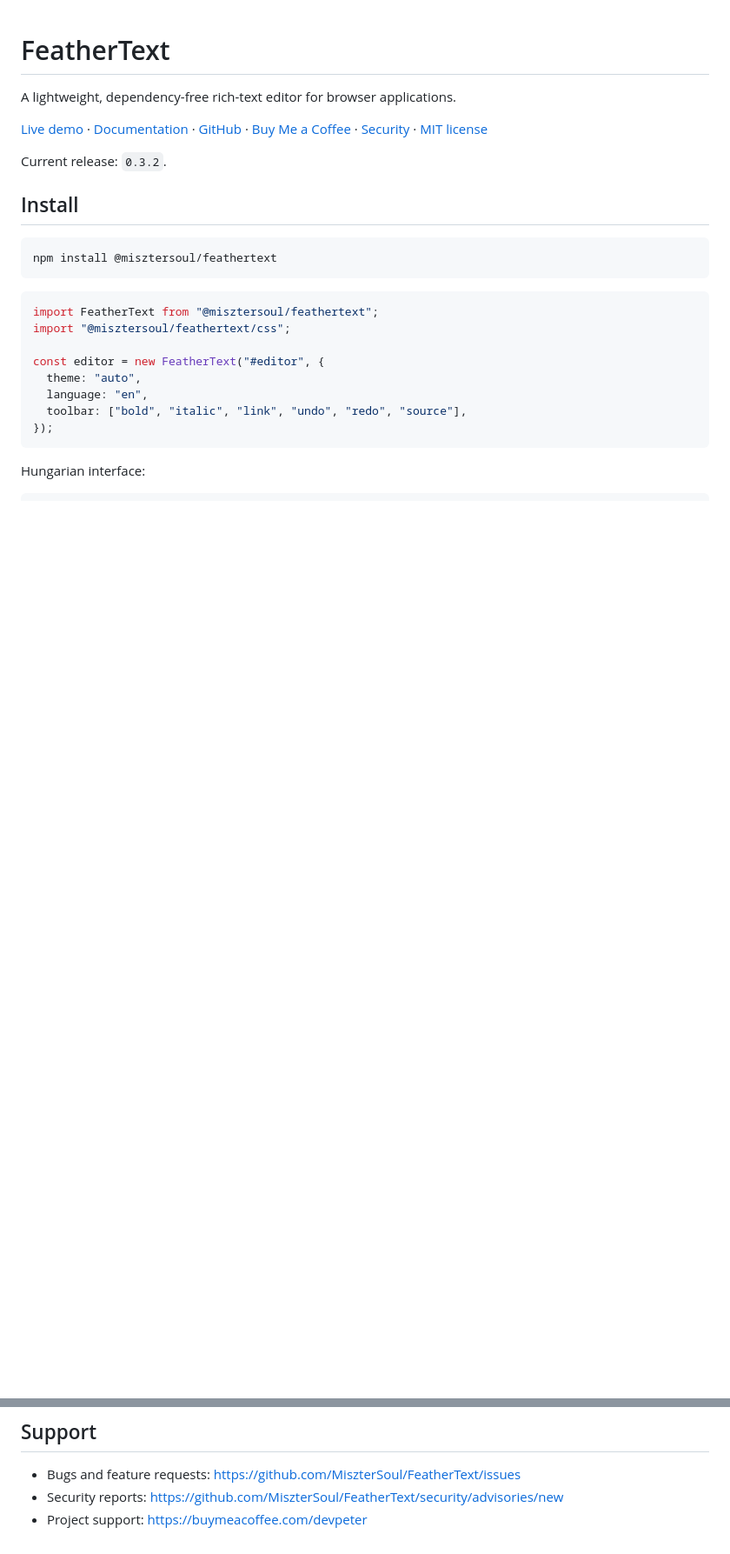
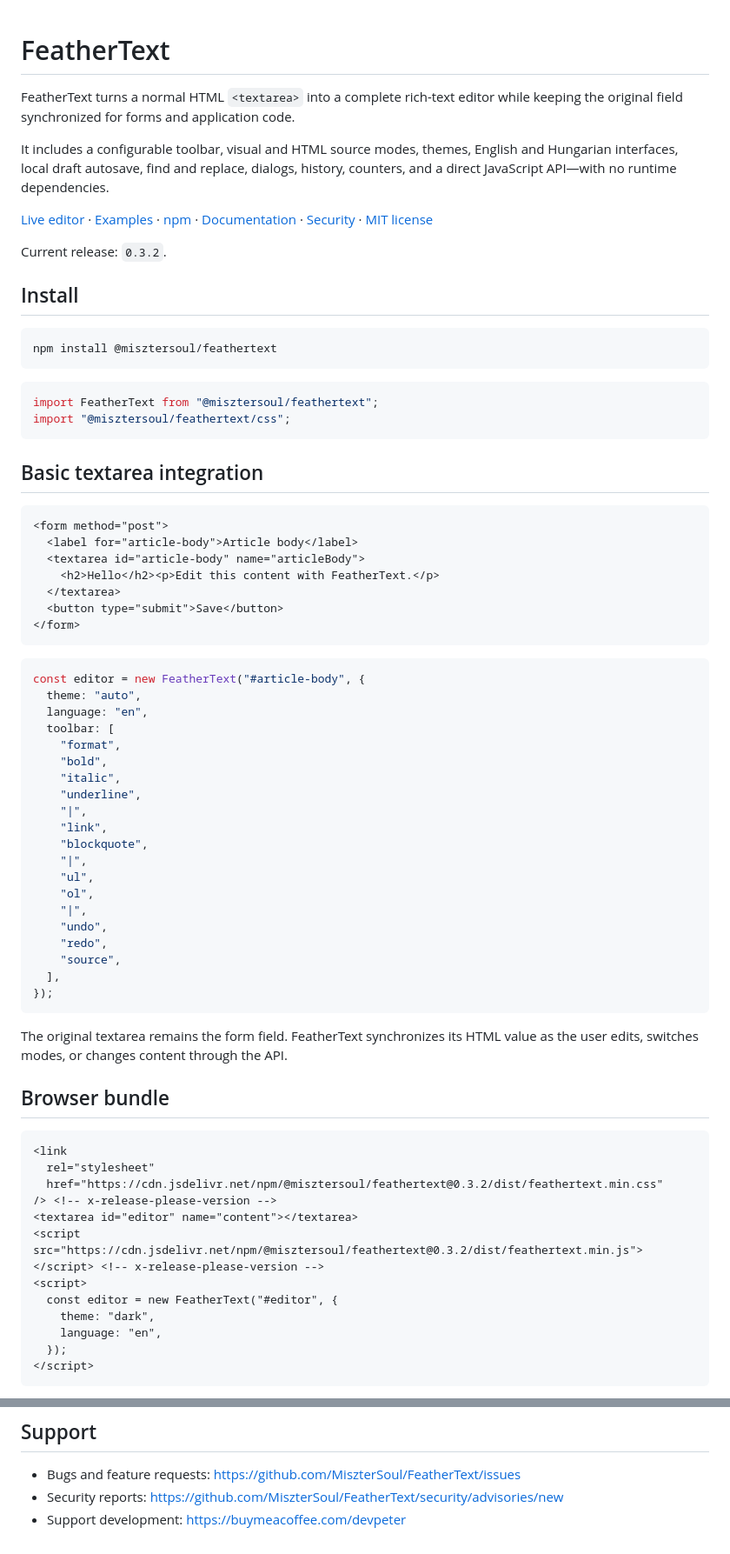
Before and after one commit to MiszterSoul/FeatherText, a Markdown page: README.md, 2 parts joined by grey strips. Shown at 87% size. Rendered like a GitHub page; blank space fills up the shorter version.

````diff
--- a/README.md
+++ b/README.md
@@ -1,8 +1,10 @@
 # FeatherText
 
-A lightweight, dependency-free rich-text editor for browser applications.
+FeatherText turns a normal HTML `<textarea>` into a complete rich-text editor while keeping the original field synchronized for forms and application code.
 
-[Live demo](https://misztersoul.github.io/FeatherText/) · [Documentation](docs/index.md) · [GitHub](https://github.com/MiszterSoul/FeatherText) · [Buy Me a Coffee](https://buymeacoffee.com/devpeter) · [Security](SECURITY.md) · [MIT license](LICENSE)
+It includes a configurable toolbar, visual and HTML source modes, themes, English and Hungarian interfaces, local draft autosave, find and replace, dialogs, history, counters, and a direct JavaScript API—with no runtime dependencies.
+
+[Live editor](https://misztersoul.github.io/FeatherText/) · [Examples](https://misztersoul.github.io/FeatherText/examples/) · [npm](https://www.npmjs.com/package/@misztersoul/feathertext) · [Documentation](docs/index.md) · [Security](SECURITY.md) · [MIT license](LICENSE)
 
 Current release: `0.3.2`. <!-- x-release-please-version -->
 
@@ -15,12 +17,59 @@ npm install @misztersoul/feathertext
 ```js
 import FeatherText from "@misztersoul/feathertext";
 import "@misztersoul/feathertext/css";
+```
 
-const editor = new FeatherText("#editor", {
+## Basic textarea integration
+
+```html
+<form method="post">
+  <label for="article-body">Article body</label>
+  <textarea id="article-body" name="articleBody">
+    <h2>Hello</h2><p>Edit this content with FeatherText.</p>
+  </textarea>
+  <button type="submit">Save</button>
+</form>
+```
+
+```js
+const editor = new FeatherText("#article-body", {
   theme: "auto",
   language: "en",
-  toolbar: ["bold", "italic", "link", "undo", "redo", "source"],
+  toolbar: [
+    "format",
+    "bold",
+    "italic",
+    "underline",
+    "|",
+    "link",
+    "blockquote",
+    "|",
+    "ul",
+    "ol",
+    "|",
+    "undo",
+    "redo",
+    "source",
+  ],
 });
 ```
 
-Hungarian interface:
+The original textarea remains the form field. FeatherText synchronizes its HTML value as the user edits, switches modes, or changes content through the API.
+
+## Browser bundle
+
+```html
+<link
+  rel="stylesheet"
+  href="https://cdn.jsdelivr.net/npm/@misztersoul/feathertext@0.3.2/dist/feathertext.min.css"
+/> <!-- x-release-please-version -->
+<textarea id="editor" name="content"></textarea>
+<script src="https://cdn.jsdelivr.net/npm/@misztersoul/feathertext@0.3.2/dist/feathertext.min.js"></script> <!-- x-release-please-version -->
+<script>
+  const editor = new FeatherText("#editor", {
+    theme: "dark",
+    language: "en",
+  });
+</script>
+```
+
@@ -107,4 +246,4 @@ npm run check
 
 - Bugs and feature requests: https://github.com/MiszterSoul/FeatherText/issues
 - Security reports: https://github.com/MiszterSoul/FeatherText/security/advisories/new
-- Project support: https://buymeacoffee.com/devpeter
+- Support development: https://buymeacoffee.com/devpeter
````
Also changed, not shown: other parts of README.md (+132 -42 lines).
